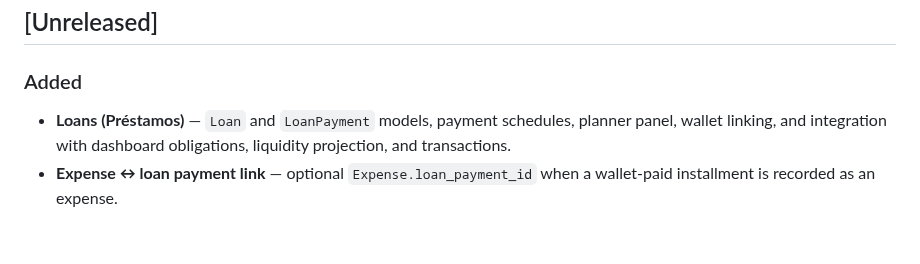
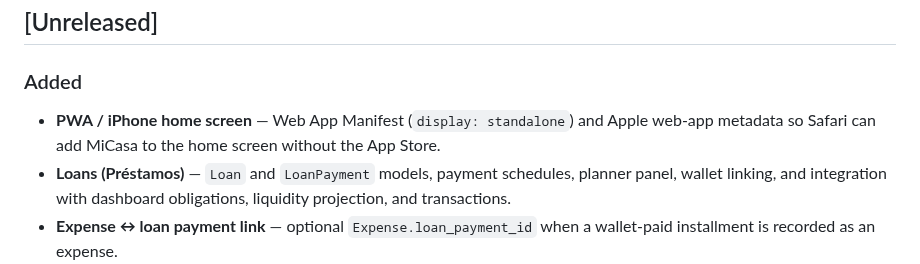
Before and after one commit to Jorg3L3on/micasa, a Markdown page: CHANGELOG.md, the part around the change. Rendered like a GitHub page; blank space fills up the shorter version.

```diff
--- a/CHANGELOG.md
+++ b/CHANGELOG.md
@@ -9,6 +9,7 @@ and this project follows [Semantic Versioning](https://semver.org/spec/v2.0.0.ht
 
 ### Added
 
+- **PWA / iPhone home screen** — Web App Manifest (`display: standalone`) and Apple web-app metadata so Safari can add MiCasa to the home screen without the App Store.
 - **Loans (Préstamos)** — `Loan` and `LoanPayment` models, payment schedules, planner panel, wallet linking, and integration with dashboard obligations, liquidity projection, and transactions.
 - **Expense ↔ loan payment link** — optional `Expense.loan_payment_id` when a wallet-paid installment is recorded as an expense.
 - **Recurrent budgets** and **budget periods**.
```
Also changed, not shown: README.md (+4 -0 lines), public/apple-touch-icon.png, public/icon-192.png (added), public/icon-512.png (added), 7 other files.
